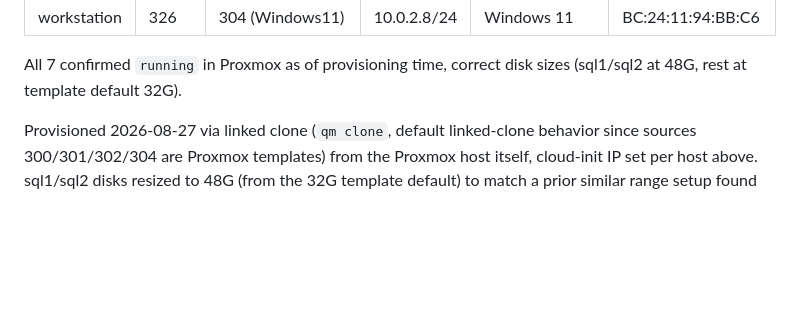
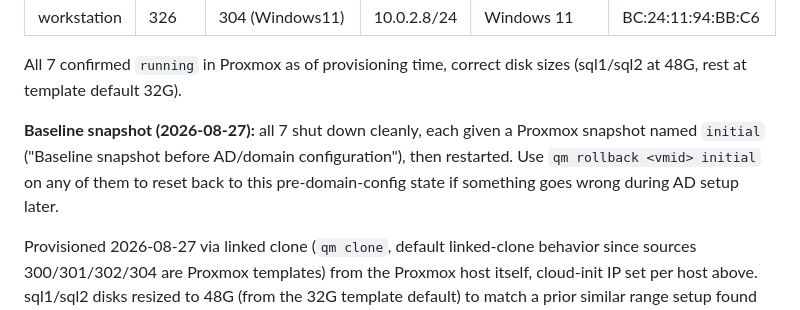
Before and after one commit to CyberHawks-IIT/cyber-range, a Markdown page: CLAUDE.md, the part around the change. Rendered like a GitHub page; blank space fills up the shorter version.

Commit message:
Add baseline 'initial' snapshot to all 7 range VMs
Clean shutdown -> snapshot -> restart cycle on dc1, dc2, ca, web, sql1, sql2,
workstation, so there's a pre-domain-config rollback point before AD setup
begins.

Co-Authored-By: Claude Sonnet 5 <noreply@anthropic.com>

```diff
--- a/CLAUDE.md
+++ b/CLAUDE.md
@@ -76,6 +76,12 @@ boxes, web is a web server, workstation is a Win11 client.
 
 All 7 confirmed `running` in Proxmox as of provisioning time, correct disk sizes
 (sql1/sql2 at 48G, rest at template default 32G).
+
+**Baseline snapshot (2026-08-27):** all 7 shut down cleanly, each given a
+Proxmox snapshot named `initial` ("Baseline snapshot before AD/domain
+configuration"), then restarted. Use `qm rollback <vmid> initial` on any of
+them to reset back to this pre-domain-config state if something goes wrong
+during AD setup later.
 
 Provisioned 2026-08-27 via linked clone (`qm clone`, default linked-clone
 behavior since sources 300/301/302/304 are Proxmox templates) from the Proxmox
```
